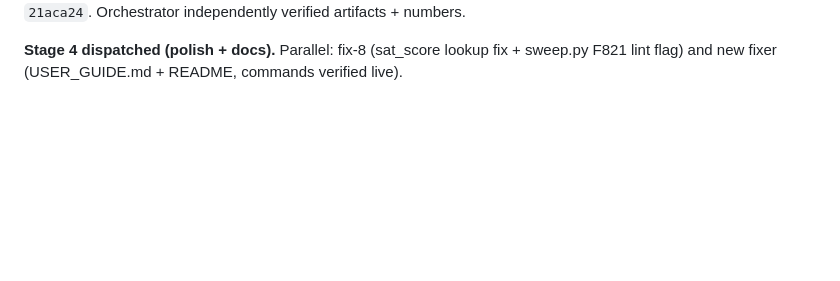
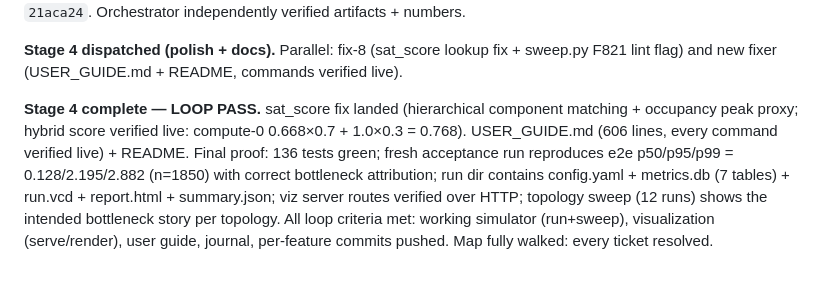
Before and after one commit to vagvaz/llm_db_sim, a Markdown page: .scratch/agent-db-sim/journal.md, the part around the change. Rendered like a GitHub page; blank space fills up the shorter version.

Commit message:
docs(tracker): journal stage 4 complete — loop PASS

```diff
--- a/.scratch/agent-db-sim/journal.md
+++ b/.scratch/agent-db-sim/journal.md
@@ -43,3 +43,5 @@ Chronological log of orchestration decisions and stage completions. Tickets hold
 **13 task (resolved).** Integration: assembly.py glue (wire_agent_llm_db, QueryAdapter bridge for req/query port kinds), build_model complete; pipeline.py execute_run/enumerate_sweep; `run`/`sweep` produce config+metrics.db+run.vcd+report.html+summary.json; fp-tolerant container hoisted to simkit; topology_compare.yaml acceptance. 12-run sweep: centralized entry-compute 66.8%→83.4% queue share; disaggregated scale-out N=4→8 relieves p95 1.803→1.512; distributed coordinator winner as peers scale (45→61% @16 agents); llm_tight moves LLM to 17.5% share. Known gap: sat_score=0 (name mismatch vs probe tags). Suite 133 green. fix-5. Committed `21aca24`. Orchestrator independently verified artifacts + numbers.
 
 **Stage 4 dispatched (polish + docs).** Parallel: fix-8 (sat_score lookup fix + sweep.py F821 lint flag) and new fixer (USER_GUIDE.md + README, commands verified live).
+
+**Stage 4 complete — LOOP PASS.** sat_score fix landed (hierarchical component matching + occupancy peak proxy; hybrid score verified live: compute-0 0.668×0.7 + 1.0×0.3 = 0.768). USER_GUIDE.md (606 lines, every command verified live) + README. Final proof: 136 tests green; fresh acceptance run reproduces e2e p50/p95/p99 = 0.128/2.195/2.882 (n=1850) with correct bottleneck attribution; run dir contains config.yaml + metrics.db (7 tables) + run.vcd + report.html + summary.json; viz server routes verified over HTTP; topology sweep (12 runs) shows the intended bottleneck story per topology. All loop criteria met: working simulator (run+sweep), visualization (serve/render), user guide, journal, per-feature commits pushed. Map fully walked: every ticket resolved.
```
